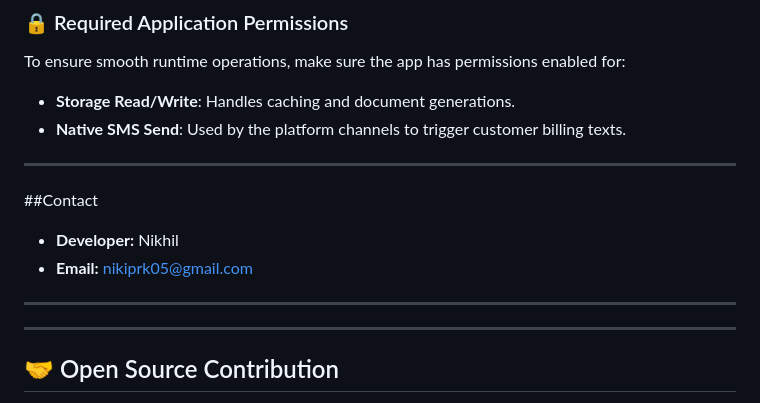
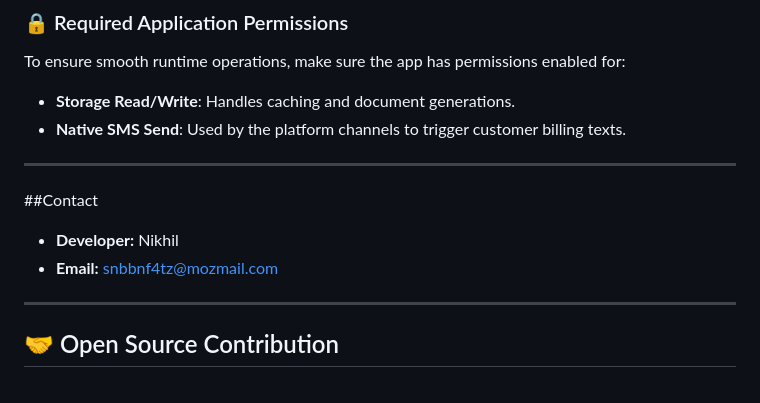
Before and after one commit to gulabjamoon12/Dairy_app, a Markdown page: README.md, the part around the change. GitHub-like rendering.

Commit message:
Read This
Updated contact email for the developer in README.md.

```diff
--- a/README.md
+++ b/README.md
@@ -131,12 +131,11 @@ To ensure smooth runtime operations, make sure the app has permissions enabled f
 * **Native SMS Send**: Used by the platform channels to trigger customer billing texts.
 
 ---
+
 ##Contact
 
 * **Developer:** Nikhil
-* **Email:** [nikiprk05@gmail.com]()
-
----
+* **Email:** [snbbnf4tz@mozmail.com]()
 
 ---
 
```
